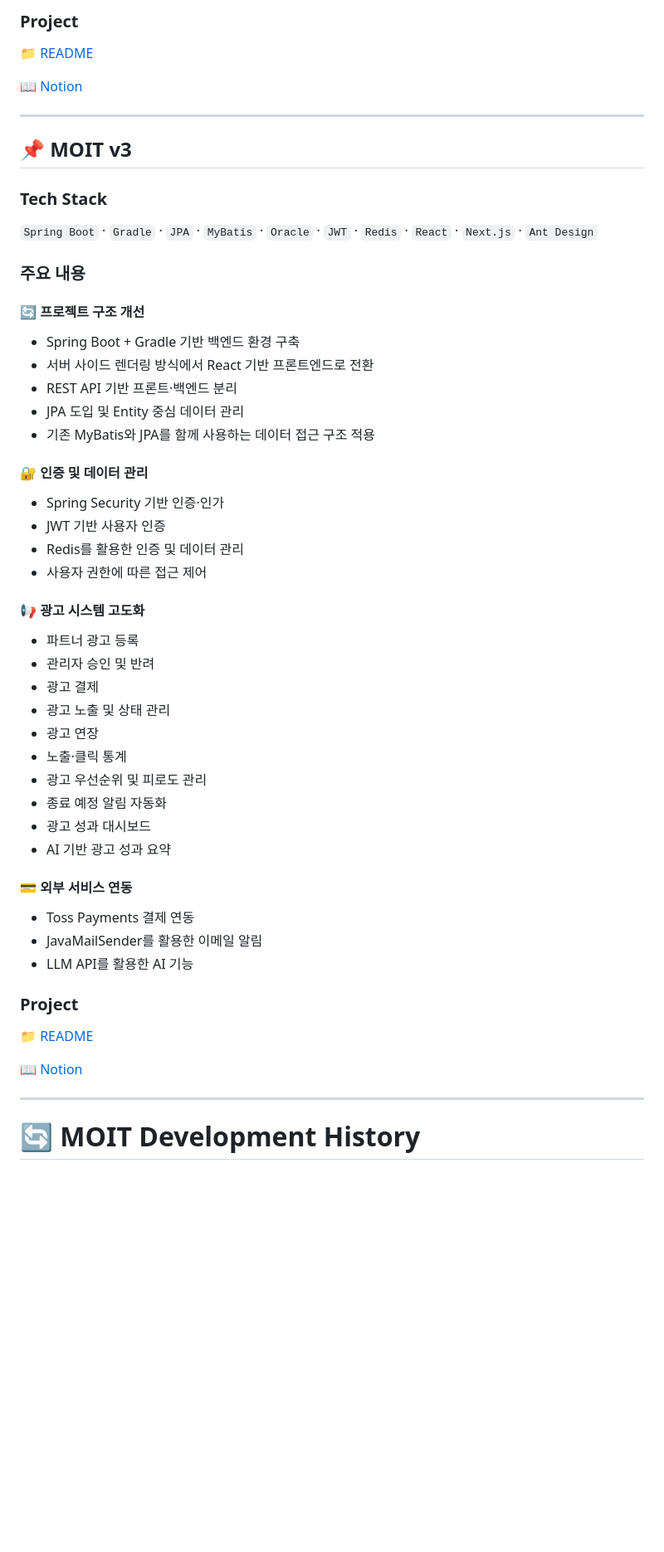
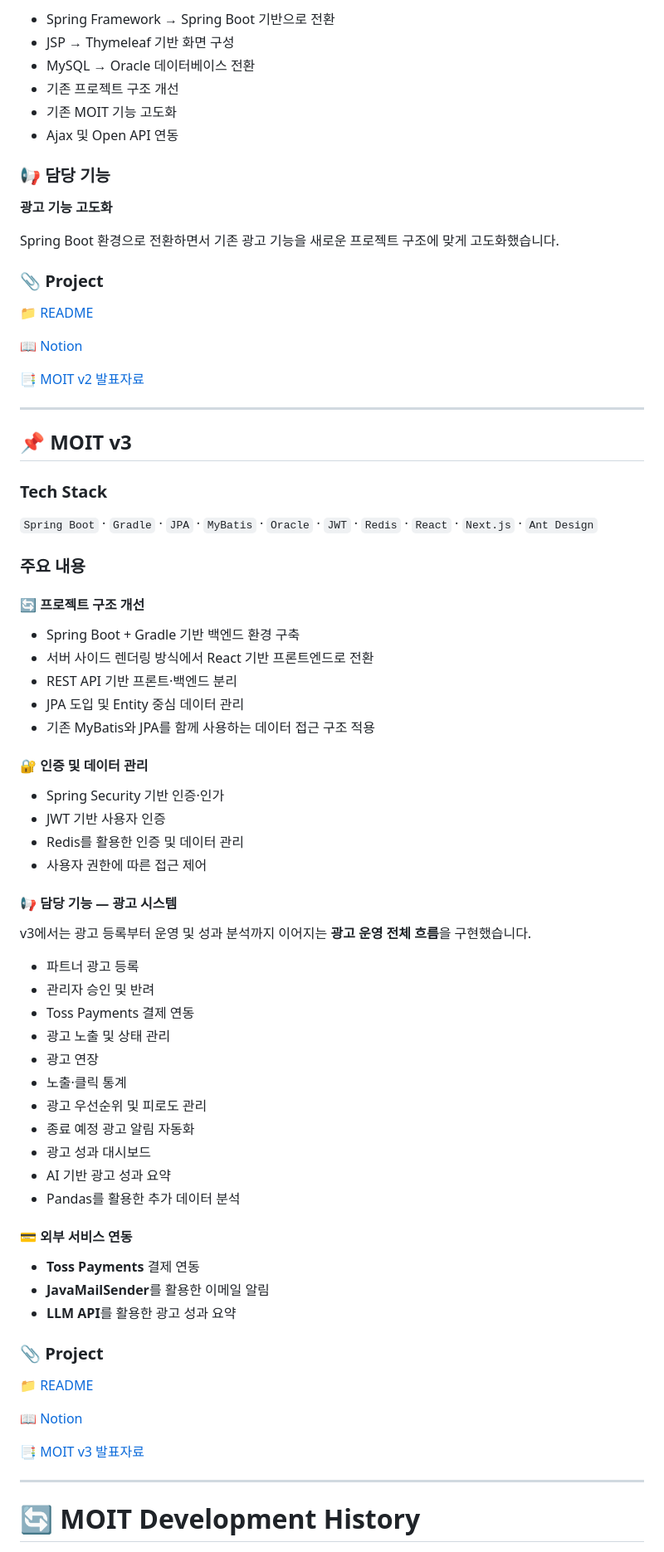
Before and after one commit to dmdjsjdj/2026-moit-projects, a Markdown page: README.md, the part around one of its changes. Shown at 83% size. Rendered like a GitHub page; blank space fills up the shorter version.

```diff
--- a/README.md
+++ b/README.md
@@ -77,9 +84,24 @@ v3에서는 광고 등록부터 승인, 결제, 노출, 통계, 연장까지 광
 
-### Project
+* Spring Framework → Spring Boot 기반으로 전환
+* JSP → Thymeleaf 기반 화면 구성
+* MySQL → Oracle 데이터베이스 전환
+* 기존 프로젝트 구조 개선
+* 기존 MOIT 기능 고도화
+* Ajax 및 Open API 연동
+
+### 📢 담당 기능
+
+**광고 기능 고도화**
+
+Spring Boot 환경으로 전환하면서 기존 광고 기능을 새로운 프로젝트 구조에 맞게 고도화했습니다.
+
+### 📎 Project
 
 📁 [README](./moit-v2/README.md)
 
 📖 [Notion](https://app.notion.com/p/MoA-37195798f73380cebe19e12b11b69dad?source=copy_link)
+
+📑 [MOIT v2 발표자료](./MOIT_V2.pdf)
 
 ---
 
@@ -93,43 +115,48 @@ v3에서는 광고 등록부터 승인, 결제, 노출, 통계, 연장까지 광
 
 #### 🔄 프로젝트 구조 개선
 
-- Spring Boot + Gradle 기반 백엔드 환경 구축
-- 서버 사이드 렌더링 방식에서 React 기반 프론트엔드로 전환
-- REST API 기반 프론트·백엔드 분리
-- JPA 도입 및 Entity 중심 데이터 관리
-- 기존 MyBatis와 JPA를 함께 사용하는 데이터 접근 구조 적용
+* Spring Boot + Gradle 기반 백엔드 환경 구축
+* 서버 사이드 렌더링 방식에서 React 기반 프론트엔드로 전환
+* REST API 기반 프론트·백엔드 분리
+* JPA 도입 및 Entity 중심 데이터 관리
+* 기존 MyBatis와 JPA를 함께 사용하는 데이터 접근 구조 적용
 
 #### 🔐 인증 및 데이터 관리
 
-- Spring Security 기반 인증·인가
-- JWT 기반 사용자 인증
-- Redis를 활용한 인증 및 데이터 관리
-- 사용자 권한에 따른 접근 제어
+* Spring Security 기반 인증·인가
+* JWT 기반 사용자 인증
+* Redis를 활용한 인증 및 데이터 관리
+* 사용자 권한에 따른 접근 제어
 
-#### 📢 광고 시스템 고도화
+#### 📢 담당 기능 — 광고 시스템
 
-- 파트너 광고 등록
-- 관리자 승인 및 반려
-- 광고 결제
-- 광고 노출 및 상태 관리
-- 광고 연장
-- 노출·클릭 통계
-- 광고 우선순위 및 피로도 관리
-- 종료 예정 알림 자동화
-- 광고 성과 대시보드
-- AI 기반 광고 성과 요약
+v3에서는 광고 등록부터 운영 및 성과 분석까지 이어지는 **광고 운영 전체 흐름**을 구현했습니다.
+
+* 파트너 광고 등록
+* 관리자 승인 및 반려
+* Toss Payments 결제 연동
+* 광고 노출 및 상태 관리
+* 광고 연장
+* 노출·클릭 통계
+* 광고 우선순위 및 피로도 관리
+* 종료 예정 광고 알림 자동화
+* 광고 성과 대시보드
+* AI 기반 광고 성과 요약
+* Pandas를 활용한 추가 데이터 분석
 
 #### 💳 외부 서비스 연동
 
-- Toss Payments 결제 연동
-- JavaMailSender를 활용한 이메일 알림
-- LLM API를 활용한 AI 기능
+* **Toss Payments** 결제 연동
+* **JavaMailSender**를 활용한 이메일 알림
+* **LLM API**를 활용한 광고 성과 요약
 
-### Project
+### 📎 Project
 
 📁 [README](./moit-v3/README.md)
 
 📖 [Notion](https://app.notion.com/p/MoA-37195798f73380cebe19e12b11b69dad?source=copy_link)
+
+📑 [MOIT v3 발표자료](./MOIT_V3.pdf)
 
 ---
 
```
Also changed, not shown: other parts of README.md (+65 -40 lines).
